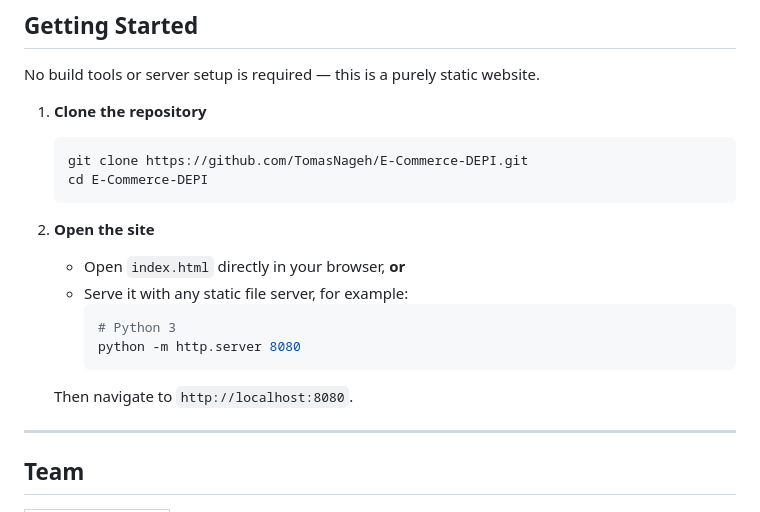
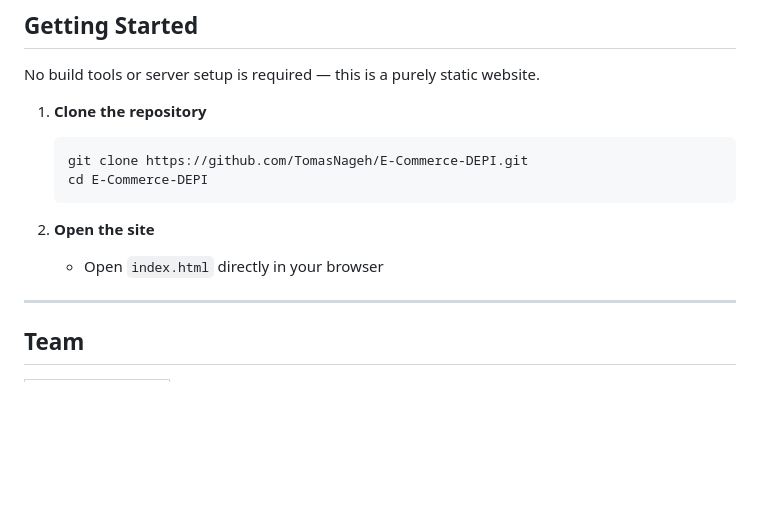
Before and after one commit to TomasNageh/E-Commerce-DEPI, a Markdown page: README.md, the part around the change. Drawn GitHub-style; blank space fills up the shorter version.

````diff
--- a/README.md
+++ b/README.md
@@ -97,13 +97,7 @@ No build tools or server setup is required — this is a purely static website.
    ```
 
 2. **Open the site**
-   - Open `index.html` directly in your browser, **or**
-   - Serve it with any static file server, for example:
-     ```bash
-     # Python 3
-     python -m http.server 8080
-     ```
-   Then navigate to `http://localhost:8080`.
+   - Open `index.html` directly in your browser
 
 ---
 
````
